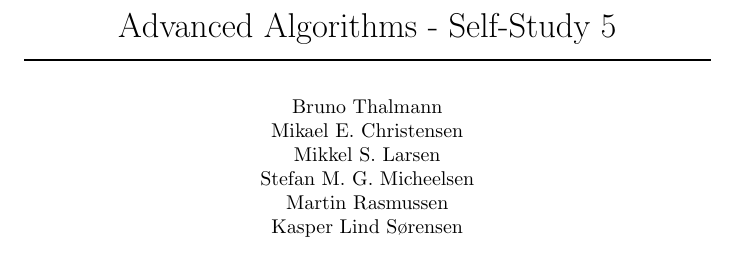
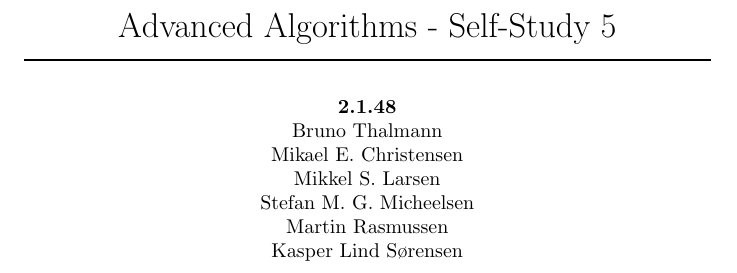
Before and after one commit to Thalmann/courses, a LaTeX document (AALG/SelfStudy5/main.tex): part of page 1 of 3, cut so that both start at the same text. Compiled offline with pdfLaTeX.

Commit message:
added group room

```diff
--- a/AALG/SelfStudy5/main.tex
+++ b/AALG/SelfStudy5/main.tex
@@ -11,12 +11,14 @@
 \centering
 {\LARGE Advanced Algorithms - Self-Study 5}
 \HRule \\[0.5cm]
+\textbf{2.1.48}\\
 Bruno Thalmann\\
 			Mikael E. Christensen\\
 			Mikkel S. Larsen\\
 			Stefan M. G. Micheelsen\\
 			Martin Rasmussen\\
-			Kasper Lind Sørensen
+			Kasper Lind Sørensen	\\
+
 \end{titlepage}
 
 \section*{CLRS 33-2}
```
